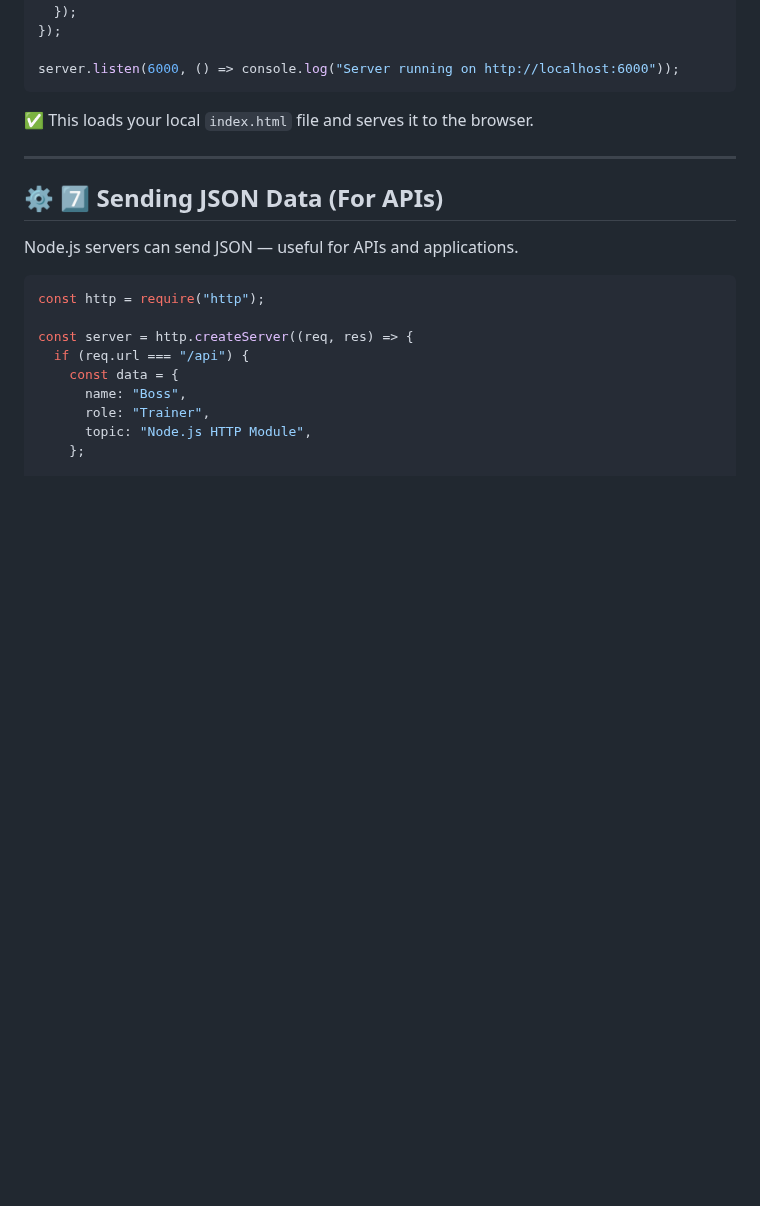
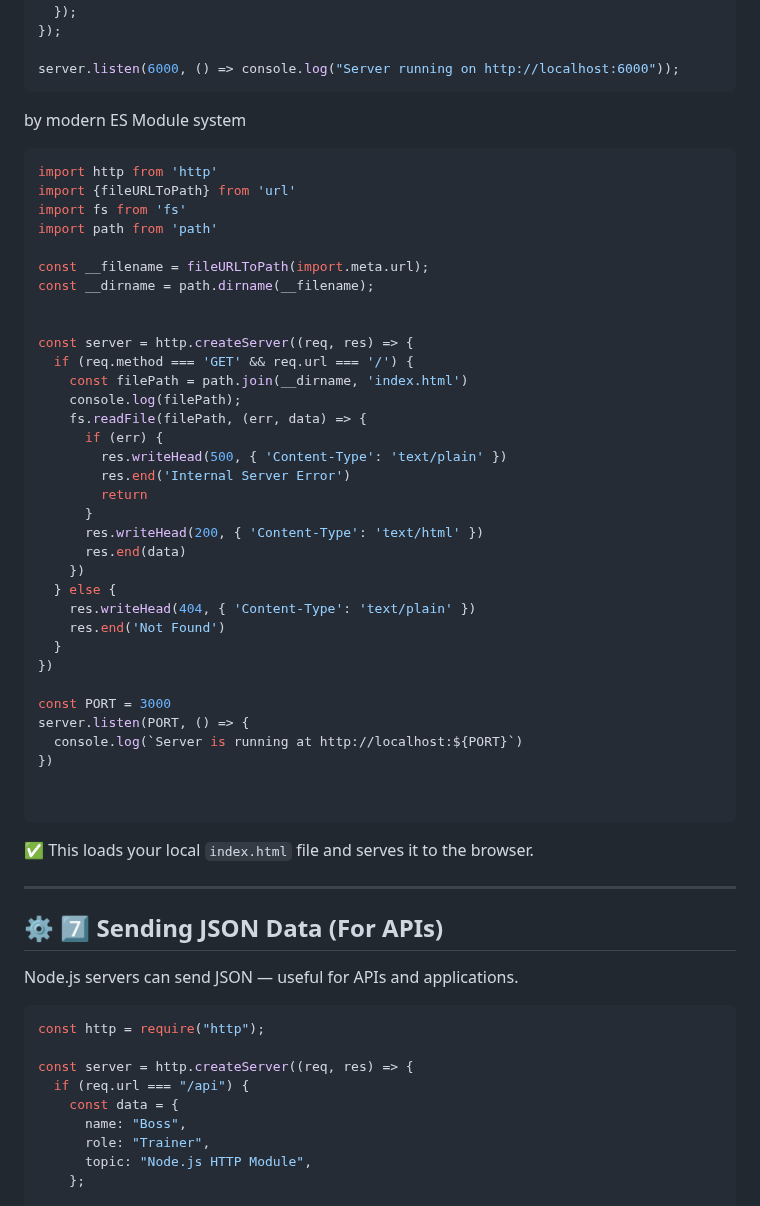
Before and after one commit to theakhilsarkar/Web-Material, a Markdown page: Node JS/06_HTTP_Servers_In_Node_JS.md, the part around one of its changes. Drawn GitHub-style; blank space fills up the shorter version.

````diff
--- a/Node JS/06_HTTP_Servers_In_Node_JS.md
+++ b/Node JS/06_HTTP_Servers_In_Node_JS.md
@@ -143,6 +143,45 @@ const server = http.createServer((req, res) => {
 });
 
 server.listen(6000, () => console.log("Server running on http://localhost:6000"));
+```
+
+by modern ES Module system
+
+```js
+import http from 'http'
+import {fileURLToPath} from 'url'
+import fs from 'fs'
+import path from 'path'
+
+const __filename = fileURLToPath(import.meta.url);
+const __dirname = path.dirname(__filename);
+
+
+const server = http.createServer((req, res) => {
+  if (req.method === 'GET' && req.url === '/') {
+    const filePath = path.join(__dirname, 'index.html')
+    console.log(filePath);
+    fs.readFile(filePath, (err, data) => {
+      if (err) {
+        res.writeHead(500, { 'Content-Type': 'text/plain' })
+        res.end('Internal Server Error')
+        return
+      }
+      res.writeHead(200, { 'Content-Type': 'text/html' })
+      res.end(data)
+    })
+  } else {
+    res.writeHead(404, { 'Content-Type': 'text/plain' })
+    res.end('Not Found')
+  }
+})
+
+const PORT = 3000
+server.listen(PORT, () => {
+  console.log(`Server is running at http://localhost:${PORT}`)
+})
+
+
 ```
 
 ✅ This loads your local `index.html` file and serves it to the browser.
````
Also changed, not shown: other parts of Node JS/06_HTTP_Servers_In_Node_JS.md (+2 -0 lines).
